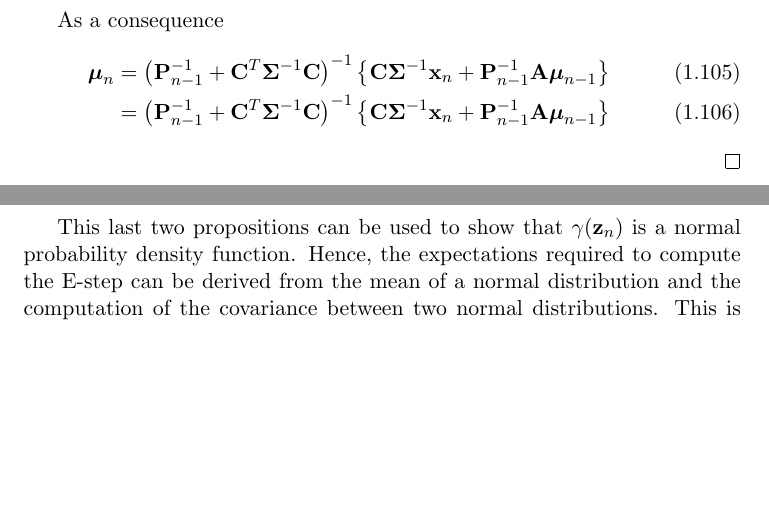
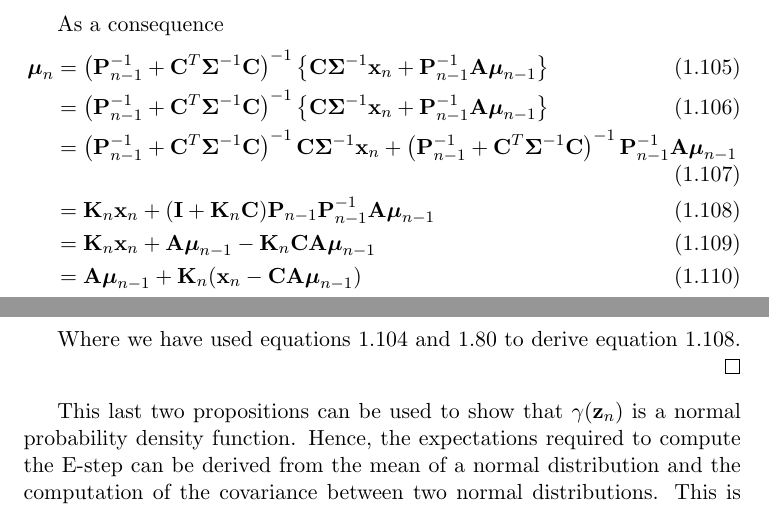
Before and after one commit to gerdm/QMUL, a LaTeX thesis (MTHM038-project-dissertation/drafts/lds-kf.tex): two parts of pages 13 and 14 of 18, joined at a grey line, cut so that both start at the same text, the shorter picture padded with empty space. Compiled offline with pdfLaTeX.

Commit message:
MTHM038-mod: intro, kalman filter eqs

```diff
--- a/MTHM038-project-dissertation/drafts/lds-kf.tex
+++ b/MTHM038-project-dissertation/drafts/lds-kf.tex
@@ -461,14 +461,20 @@ More generally, we have the following proposition
 
 	\begin{align}
 		{\bf K}_n &= {\bf P}_{n-1} {\bf C}^T\left(\boldsymbol\Sigma + {\bf C}{\bf P}_{n-1}{\bf C}^T\right)^{-1} \\
-				  &= \left({\bf P}_{n-1}^{-1} + {\bf C}^T\boldsymbol\Sigma^{-1}{\bf C}\right)^{-1}{\bf C}\boldsymbol\Sigma^{-1}.
+				  &= \left({\bf P}_{n-1}^{-1} + {\bf C}^T\boldsymbol\Sigma^{-1}{\bf C}\right)^{-1}{\bf C}\boldsymbol\Sigma^{-1}. \label{eq:part-kn-rewrite}
 	\end{align}
 
 	As a consequence
 	\begin{align}
 		\boldsymbol{\mu}_n &= \left({\bf P}_{n-1}^{-1} + {\bf C}^T \boldsymbol\Sigma^{-1}{\bf C}\right)^{-1} \left\{{\bf C}\boldsymbol\Sigma^{-1}\x_n + {\bf P}_{n-1}^{-1}{\bf A}\boldsymbol\mu_{n-1}\right\}\\
-		&= \left({\bf P}_{n-1}^{-1} + {\bf C}^T \boldsymbol\Sigma^{-1}{\bf C}\right)^{-1} \left\{{\bf C}\boldsymbol\Sigma^{-1}\x_n + {\bf P}_{n-1}^{-1}{\bf A}\boldsymbol\mu_{n-1}\right\}
+		&= \left({\bf P}_{n-1}^{-1} + {\bf C}^T \boldsymbol\Sigma^{-1}{\bf C}\right)^{-1} \left\{{\bf C}\boldsymbol\Sigma^{-1}\x_n + {\bf P}_{n-1}^{-1}{\bf A}\boldsymbol\mu_{n-1}\right\}\\
+		&= \left({\bf P}_{n-1}^{-1} + {\bf C}^T \boldsymbol\Sigma^{-1}{\bf C}\right)^{-1} {\bf C}\boldsymbol\Sigma^{-1}\x_n + \left({\bf P}_{n-1}^{-1} + {\bf C}^T \boldsymbol\Sigma^{-1}{\bf C}\right)^{-1}{\bf P}_{n-1}^{-1}{\bf A}\boldsymbol\mu_{n-1}\\
+		&= 	{\bf K}_n \x_n + ({\bf I} + {\bf K}_n {\bf C}){\bf P}_{n-1}{\bf P}_{n-1}^{-1}{\bf A}\boldsymbol\mu_{n-1} \label{eq:part-mn-rewrite}\\
+		&= {\bf K}_n \x_n + {\bf A}\boldsymbol\mu_{n-1} - {\bf K}_n {\bf C}{\bf A}\boldsymbol\mu_{n-1}\\
+		&= {\bf A}\boldsymbol{\mu}_{n-1} + {\bf K}_{n}(\x_n - {\bf CA}\boldsymbol\mu_{n-1})
 	\end{align}
+
+	Where we have used equations \ref{eq:part-kn-rewrite} and \ref{eq:part-v1-rewrite} to derive equation \ref{eq:part-mn-rewrite}.
 \end{proof}
 
 %To-do: write about the implications of iterating these equations in terms of the Kalman Filters
```
Also changed, not shown: MTHM038-project-dissertation/drafts/lds-kf.tex (2 more changed lines).
